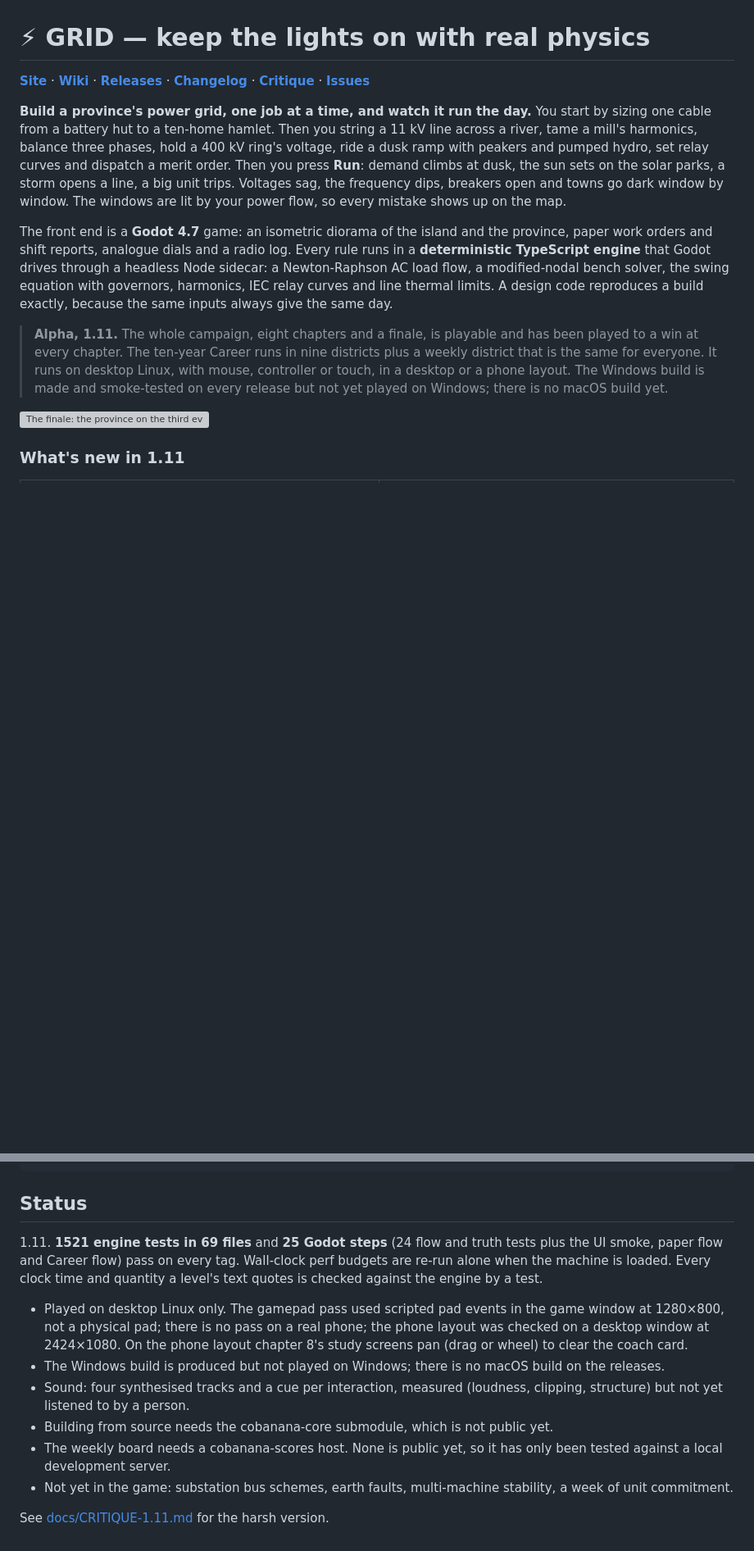
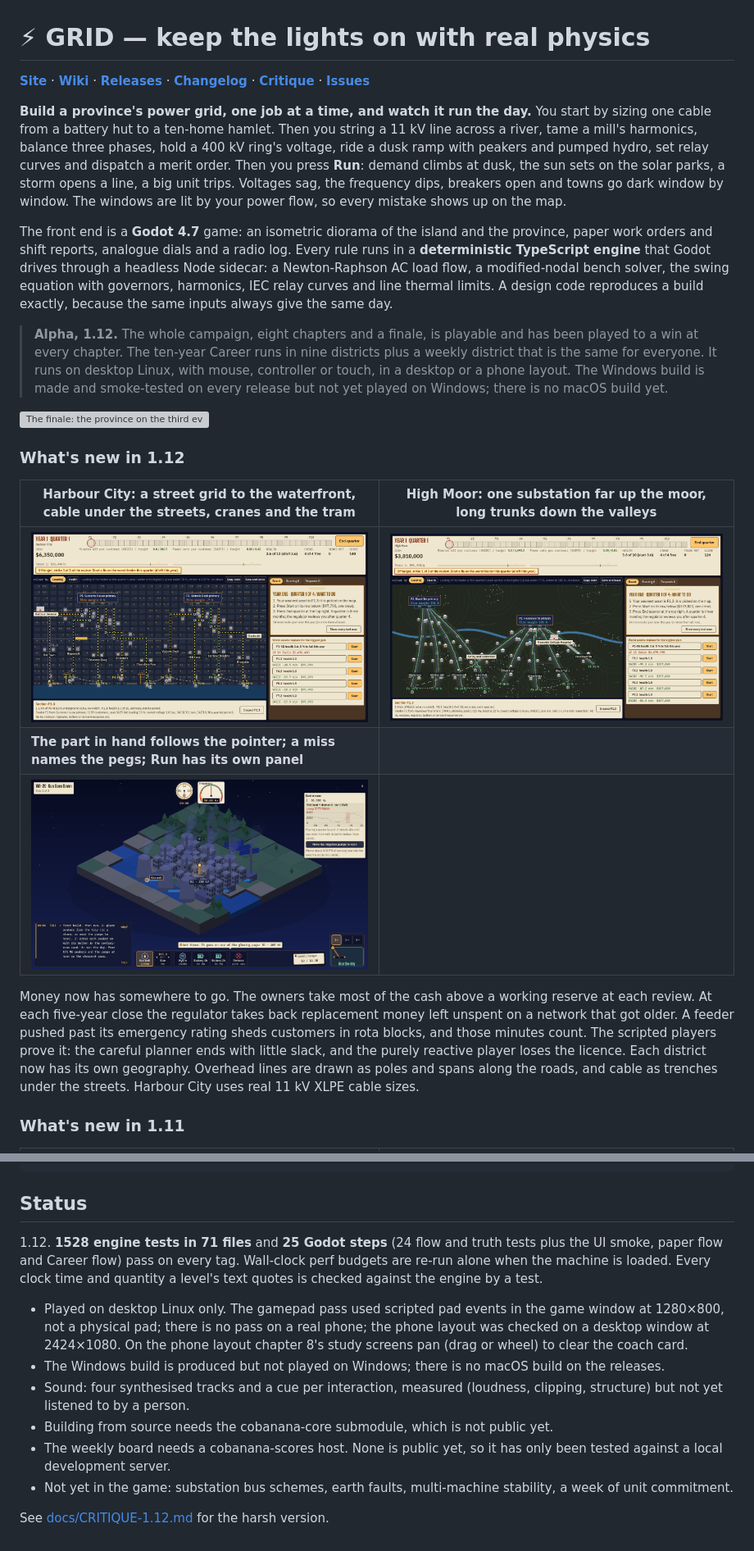
Before and after one commit to blackmetaltech/grid, a Markdown page: README.md, 2 parts joined by grey strips. Shown at 82% size. GitHub-like rendering; pictures changed too: docs/readme/new112/city.png (added), docs/readme/new112/l20-hand.png (added), docs/readme/new112/moor.png (added); blank space fills up the shorter version; grey boxes are pictures that could not be loaded.

Commit message:
1.12.0 Tension: version, changelog, critique, README strip
Co-Authored-By: Claude Opus 5.5 <noreply@anthropic.com>
Claude-Session: https://claude.ai/code/session_01LLtMdbo6QrqLGE18L1gpTt

```diff
--- a/README.md
+++ b/README.md
@@ -6,9 +6,19 @@
 
 The front end is a **Godot 4.7** game: an isometric diorama of the island and the province, paper work orders and shift reports, analogue dials and a radio log. Every rule runs in a **deterministic TypeScript engine** that Godot drives through a headless Node sidecar: a Newton-Raphson AC load flow, a modified-nodal bench solver, the swing equation with governors, harmonics, IEC relay curves and line thermal limits. A design code reproduces a build exactly, because the same inputs always give the same day.
 
-> **Alpha, 1.11.** The whole campaign, eight chapters and a finale, is playable and has been played to a win at every chapter. The ten-year Career runs in nine districts plus a weekly district that is the same for everyone. It runs on desktop Linux, with mouse, controller or touch, in a desktop or a phone layout. The Windows build is made and smoke-tested on every release but not yet played on Windows; there is no macOS build yet.
+> **Alpha, 1.12.** The whole campaign, eight chapters and a finale, is playable and has been played to a win at every chapter. The ten-year Career runs in nine districts plus a weekly district that is the same for everyone. It runs on desktop Linux, with mouse, controller or touch, in a desktop or a phone layout. The Windows build is made and smoke-tested on every release but not yet played on Windows; there is no macOS build yet.
 
 ![The finale: the province on the third evening](docs/readme/hero.png)
+
+### What's new in 1.12
+
+| Harbour City: a street grid to the waterfront, cable under the streets, cranes and the tram | High Moor: one substation far up the moor, long trunks down the valleys |
+|---|---|
+| ![harbour city](docs/readme/new112/city.png) | ![high moor](docs/readme/new112/moor.png) |
+| **The part in hand follows the pointer; a miss names the pegs; Run has its own panel** | |
+| ![L20 part in hand](docs/readme/new112/l20-hand.png) | |
+
+Money now has somewhere to go. The owners take most of the cash above a working reserve at each review. At each five-year close the regulator takes back replacement money left unspent on a network that got older. A feeder pushed past its emergency rating sheds customers in rota blocks, and those minutes count. The scripted players prove it: the careful planner ends with little slack, and the purely reactive player loses the licence. Each district now has its own geography. Overhead lines are drawn as poles and spans along the roads, and cable as trenches under the streets. Harbour City uses real 11 kV XLPE cable sizes.
 
 ### What's new in 1.11
 
@@ -142,7 +142,7 @@ core/                    cobanana-core (submodule): engine kit, Godot app shell,
 
 ## Status
 
-1.11. **1521 engine tests in 69 files** and **25 Godot steps** (24 flow and truth tests plus the UI smoke, paper flow and Career flow) pass on every tag. Wall-clock perf budgets are re-run alone when the machine is loaded. Every clock time and quantity a level's text quotes is checked against the engine by a test.
+1.12. **1528 engine tests in 71 files** and **25 Godot steps** (24 flow and truth tests plus the UI smoke, paper flow and Career flow) pass on every tag. Wall-clock perf budgets are re-run alone when the machine is loaded. Every clock time and quantity a level's text quotes is checked against the engine by a test.
 
 - Played on desktop Linux only. The gamepad pass used scripted pad events in the game window at 1280×800, not a physical pad; there is no pass on a real phone; the phone layout was checked on a desktop window at 2424×1080. On the phone layout chapter 8's study screens pan (drag or wheel) to clear the coach card.
 - The Windows build is produced but not played on Windows; there is no macOS build on the releases.
@@ -151,4 +151,4 @@ core/                    cobanana-core (submodule): engine kit, Godot app shell,
 - The weekly board needs a cobanana-scores host. None is public yet, so it has only been tested against a local development server.
 - Not yet in the game: substation bus schemes, earth faults, multi-machine stability, a week of unit commitment.
 
-See [docs/CRITIQUE-1.11.md](docs/CRITIQUE-1.11.md) for the harsh version.
+See [docs/CRITIQUE-1.12.md](docs/CRITIQUE-1.12.md) for the harsh version.
```
Also changed, not shown: other parts of README.md (+3 -13 lines), CHANGELOG.md (+32 -0 lines), docs/CRITIQUE-1.12.md (added, +75 -0 lines), 3 other files.
